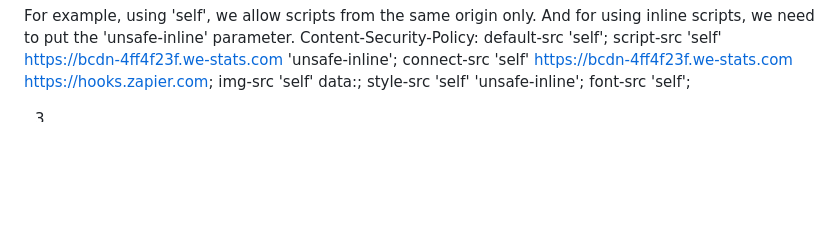
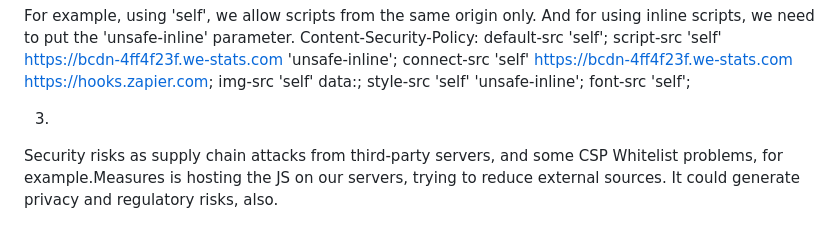
Before and after one commit to kadok/FnFBC, a Markdown page: README.md, the part around the change. Rendered like a GitHub page; blank space fills up the shorter version.

Commit message:
Update Answers

```diff
--- a/README.md
+++ b/README.md
@@ -174,3 +174,5 @@ Content-Security-Policy:
   font-src 'self';
 
 3.
+Security risks as supply chain attacks from third-party servers, and some CSP Whitelist problems, for example.Measures is hosting the JS on our servers, trying to reduce external sources.
+It could generate privacy and regulatory risks, also.
```
